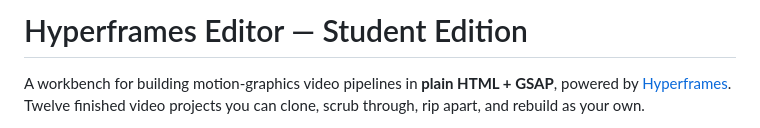
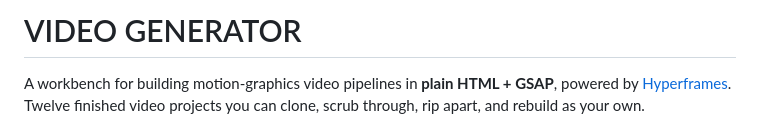
Before and after one commit to boochcodespace/video-generator, a Markdown page: README.md, the part around the change. GitHub-like rendering.

```diff
--- a/README.md
+++ b/README.md
@@ -1,4 +1,4 @@
-# Hyperframes Editor — Student Edition
+# VIDEO GENERATOR
 
 A workbench for building motion-graphics video pipelines in **plain HTML + GSAP**, powered by [Hyperframes](https://hyperframes.heygen.com). Twelve finished video projects you can clone, scrub through, rip apart, and rebuild as your own.
 
```
